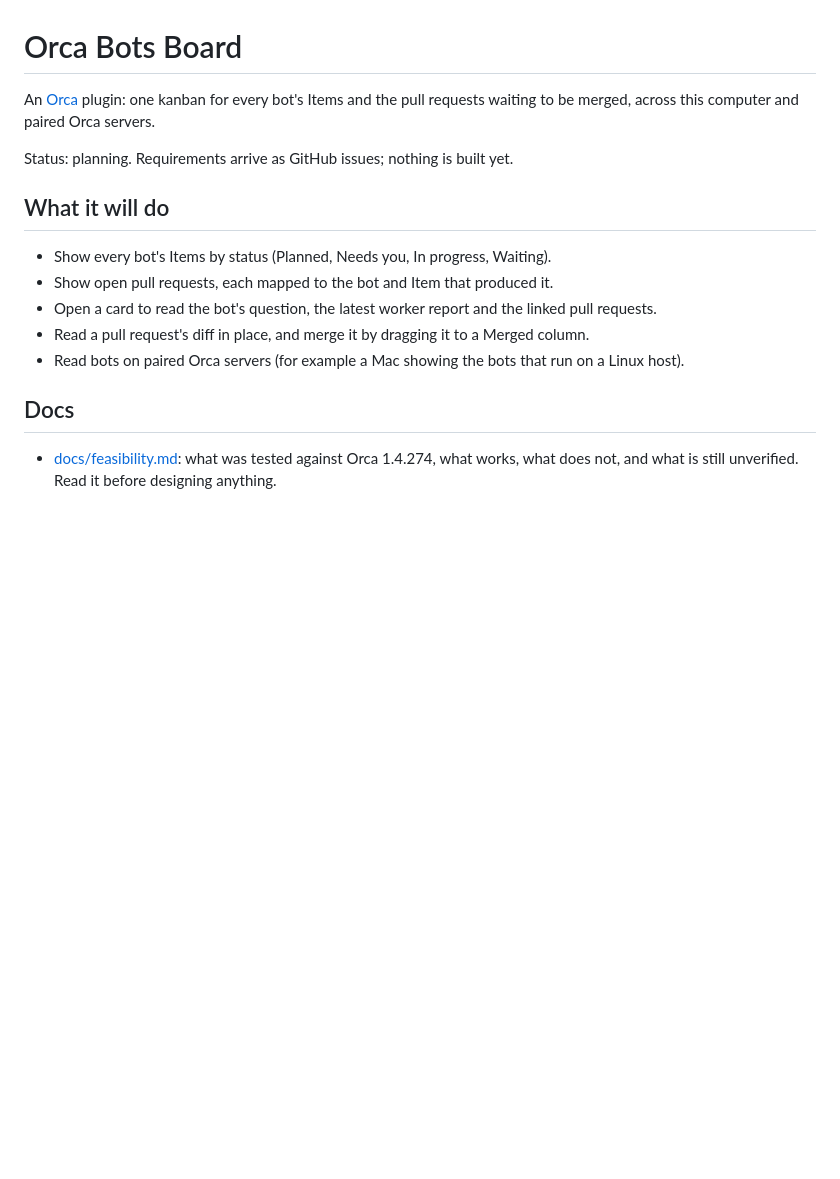
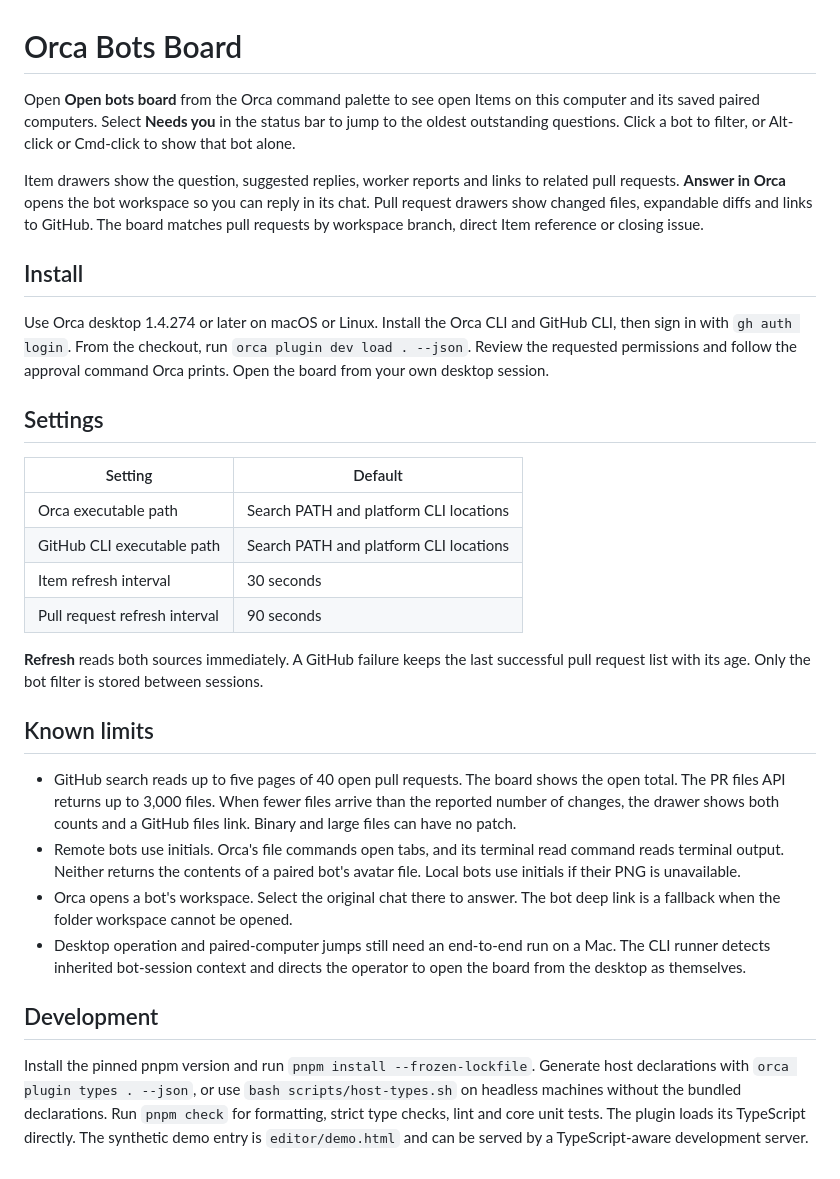
Before and after one commit to guilatrova/bot-kanban-board, a Markdown page: README.md, the part around the change. Rendered like a GitHub page; blank space fills up the shorter version.

```diff
--- a/README.md
+++ b/README.md
@@ -1,19 +1,31 @@
 # Orca Bots Board
 
-An [Orca](https://orca.dev) plugin: one kanban for every bot's Items and the pull requests
-waiting to be merged, across this computer and paired Orca servers.
+Open **Open bots board** from the Orca command palette to see open Items on this computer and its saved paired computers. Select **Needs you** in the status bar to jump to the oldest outstanding questions. Click a bot to filter, or Alt-click or Cmd-click to show that bot alone.
 
-Status: planning. Requirements arrive as GitHub issues; nothing is built yet.
+Item drawers show the question, suggested replies, worker reports and links to related pull requests. **Answer in Orca** opens the bot workspace so you can reply in its chat. Pull request drawers show changed files, expandable diffs and links to GitHub. The board matches pull requests by workspace branch, direct Item reference or closing issue.
 
-## What it will do
+## Install
 
-- Show every bot's Items by status (Planned, Needs you, In progress, Waiting).
-- Show open pull requests, each mapped to the bot and Item that produced it.
-- Open a card to read the bot's question, the latest worker report and the linked pull requests.
-- Read a pull request's diff in place, and merge it by dragging it to a Merged column.
-- Read bots on paired Orca servers (for example a Mac showing the bots that run on a Linux host).
+Use Orca desktop 1.4.274 or later on macOS or Linux. Install the Orca CLI and GitHub CLI, then sign in with `gh auth login`. From the checkout, run `orca plugin dev load . --json`. Review the requested permissions and follow the approval command Orca prints. Open the board from your own desktop session.
 
-## Docs
+## Settings
 
-- [docs/feasibility.md](docs/feasibility.md): what was tested against Orca 1.4.274, what works,
-  what does not, and what is still unverified. Read it before designing anything.
+| Setting                       | Default                                |
+| ----------------------------- | -------------------------------------- |
+| Orca executable path          | Search PATH and platform CLI locations |
+| GitHub CLI executable path    | Search PATH and platform CLI locations |
+| Item refresh interval         | 30 seconds                             |
+| Pull request refresh interval | 90 seconds                             |
+
+**Refresh** reads both sources immediately. A GitHub failure keeps the last successful pull request list with its age. Only the bot filter is stored between sessions.
+
+## Known limits
+
+- GitHub search reads up to five pages of 40 open pull requests. The board shows the open total. The PR files API returns up to 3,000 files. When fewer files arrive than the reported number of changes, the drawer shows both counts and a GitHub files link. Binary and large files can have no patch.
+- Remote bots use initials. Orca's file commands open tabs, and its terminal read command reads terminal output. Neither returns the contents of a paired bot's avatar file. Local bots use initials if their PNG is unavailable.
+- Orca opens a bot's workspace. Select the original chat there to answer. The bot deep link is a fallback when the folder workspace cannot be opened.
+- Desktop operation and paired-computer jumps still need an end-to-end run on a Mac. The CLI runner detects inherited bot-session context and directs the operator to open the board from the desktop as themselves.
+
+## Development
+
+Install the pinned pnpm version and run `pnpm install --frozen-lockfile`. Generate host declarations with `orca plugin types . --json`, or use `bash scripts/host-types.sh` on headless machines without the bundled declarations. Run `pnpm check` for formatting, strict type checks, lint and core unit tests. The plugin loads its TypeScript directly. The synthetic demo entry is `editor/demo.html` and can be served by a TypeScript-aware development server.
```
Also changed, not shown: docs/screenshots/full.png (added), docs/screenshots/item-drawer.png (added), docs/screenshots/loading.png (added), docs/screenshots/pr-diff.png (added), docs/screenshots/signed-out.png (added), docs/screenshots/unreachable.png (added), 8 other files.
